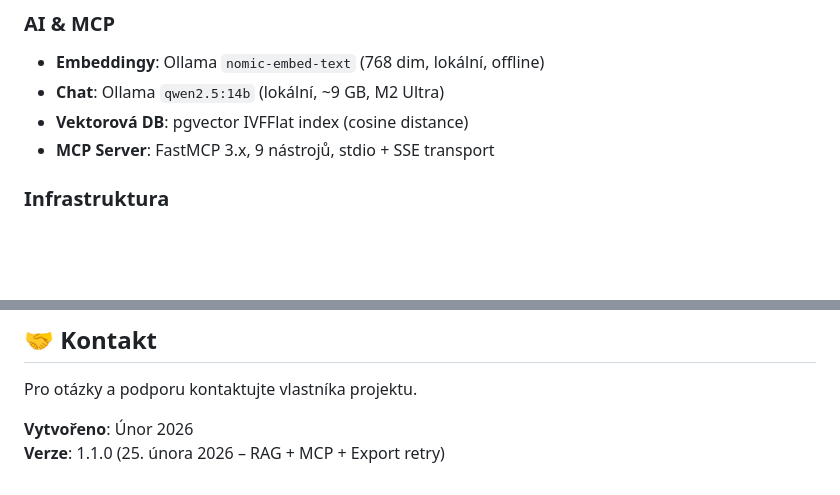
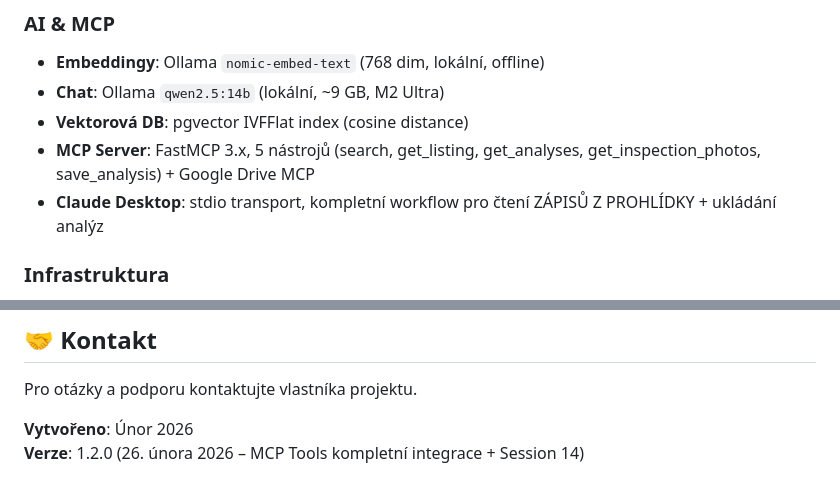
Before and after one commit to cybersmurf/RealEstateAggregator, a Markdown page: README.md, 2 parts joined by grey strips. GitHub-like rendering; blank space fills up the shorter version.

```diff
--- a/README.md
+++ b/README.md
@@ -82,7 +82,8 @@ Real Estate Aggregator je systém pro automatický sběr, normalizaci a správu
 - **Embeddingy**: Ollama `nomic-embed-text` (768 dim, lokální, offline)
 - **Chat**: Ollama `qwen2.5:14b` (lokální, ~9 GB, M2 Ultra)
 - **Vektorová DB**: pgvector IVFFlat index (cosine distance)
-- **MCP Server**: FastMCP 3.x, 9 nástrojů, stdio + SSE transport
+- **MCP Server**: FastMCP 3.x, 5 nástrojů (search, get_listing, get_analyses, get_inspection_photos, save_analysis) + Google Drive MCP
+- **Claude Desktop**: stdio transport, kompletní workflow pro čtení ZÁPISŮ Z PROHLÍDKY + ukládání analýz
 
 ### Infrastruktura
 - **Hosting**: Docker Compose (5 služeb: postgres, api, app, scraper, mcp)
@@ -322,4 +323,4 @@ Tento projekt je privátní. Všechna práva vyhrazena.
 Pro otázky a podporu kontaktujte vlastníka projektu.
 
 **Vytvořeno**: Únor 2026
-**Verze**: 1.1.0 (25. února 2026 – RAG + MCP + Export retry)
+**Verze**: 1.2.0 (26. února 2026 – MCP Tools kompletní integrace + Session 14)
```
Also changed, not shown: .github/copilot-instructions.md (+72 -5 lines).
